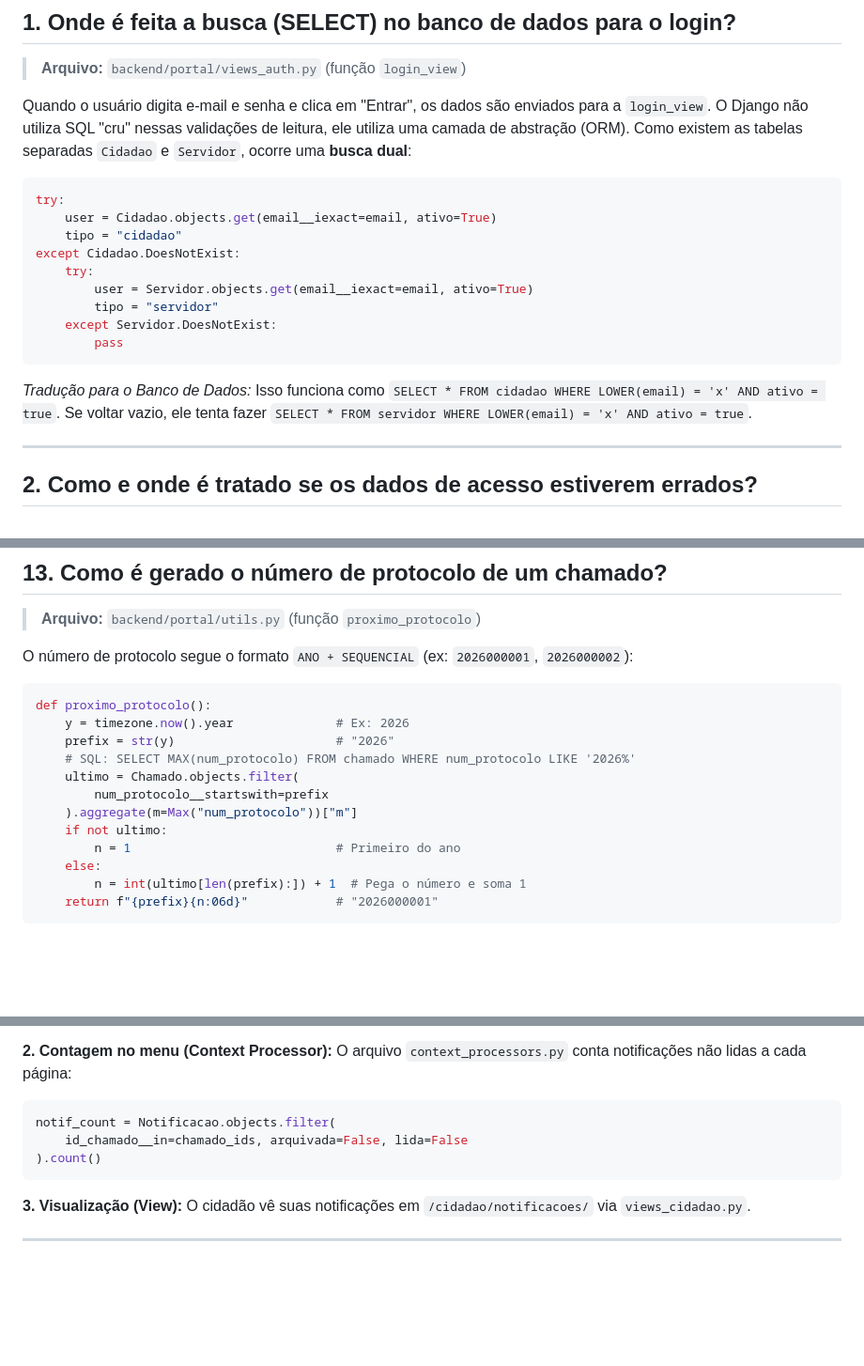
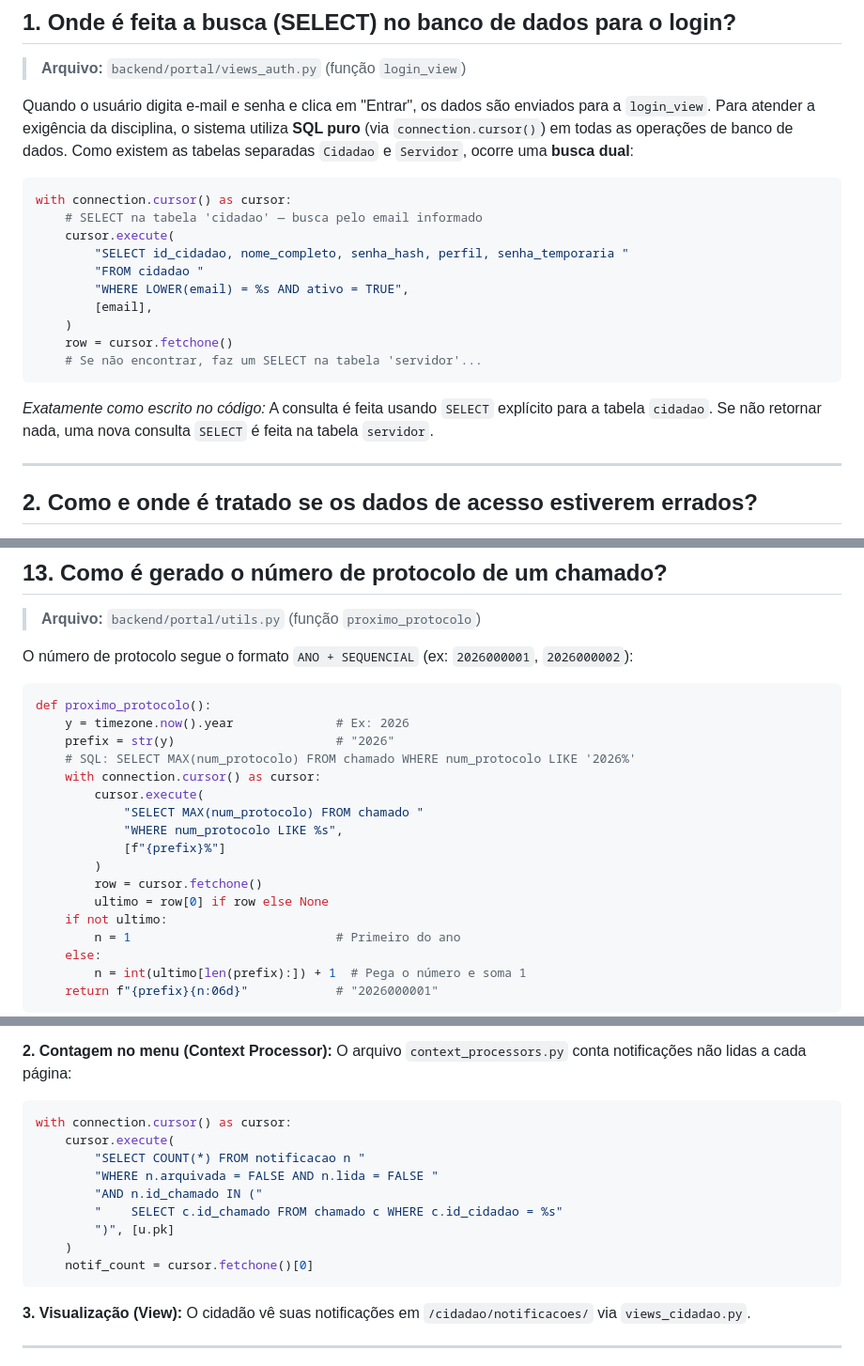
Before and after one commit to YuukiFST/VG-24H, a Markdown page: docs/PERGUNTAS_FREQUENTES_CODIGO.md, 3 parts joined by grey strips. Shown at 94% size. Drawn GitHub-style; blank space fills up the shorter version.

````diff
--- a/docs/PERGUNTAS_FREQUENTES_CODIGO.md
+++ b/docs/PERGUNTAS_FREQUENTES_CODIGO.md
@@ -8,20 +8,21 @@ Este documento reúne perguntas frequentes sobre "Onde acontece tal coisa no có
 
 > **Arquivo:** `backend/portal/views_auth.py` (função `login_view`)
 
-Quando o usuário digita e-mail e senha e clica em "Entrar", os dados são enviados para a `login_view`. O Django não utiliza SQL "cru" nessas validações de leitura, ele utiliza uma camada de abstração (ORM). Como existem as tabelas separadas `Cidadao` e `Servidor`, ocorre uma **busca dual**:
+Quando o usuário digita e-mail e senha e clica em "Entrar", os dados são enviados para a `login_view`. Para atender a exigência da disciplina, o sistema utiliza **SQL puro** (via `connection.cursor()`) em todas as operações de banco de dados. Como existem as tabelas separadas `Cidadao` e `Servidor`, ocorre uma **busca dual**:
 
 ```python
-try:
-    user = Cidadao.objects.get(email__iexact=email, ativo=True)
-    tipo = "cidadao"
-except Cidadao.DoesNotExist:
-    try:
-        user = Servidor.objects.get(email__iexact=email, ativo=True)
-        tipo = "servidor"
-    except Servidor.DoesNotExist:
-        pass
+with connection.cursor() as cursor:
+    # SELECT na tabela 'cidadao' — busca pelo email informado
+    cursor.execute(
+        "SELECT id_cidadao, nome_completo, senha_hash, perfil, senha_temporaria "
+        "FROM cidadao "
+        "WHERE LOWER(email) = %s AND ativo = TRUE",
+        [email],
+    )
+    row = cursor.fetchone()
+    # Se não encontrar, faz um SELECT na tabela 'servidor'...
 ```
-*Tradução para o Banco de Dados:* Isso funciona como `SELECT * FROM cidadao WHERE LOWER(email) = 'x' AND ativo = true`. Se voltar vazio, ele tenta fazer `SELECT * FROM servidor WHERE LOWER(email) = 'x' AND ativo = true`.
+*Exatamente como escrito no código:* A consulta é feita usando `SELECT` explícito para a tabela `cidadao`. Se não retornar nada, uma nova consulta `SELECT` é feita na tabela `servidor`.
 
 ---
 
@@ -258,9 +263,14 @@ def proximo_protocolo():
     y = timezone.now().year              # Ex: 2026
     prefix = str(y)                      # "2026"
     # SQL: SELECT MAX(num_protocolo) FROM chamado WHERE num_protocolo LIKE '2026%'
-    ultimo = Chamado.objects.filter(
-        num_protocolo__startswith=prefix
-    ).aggregate(m=Max("num_protocolo"))["m"]
+    with connection.cursor() as cursor:
+        cursor.execute(
+            "SELECT MAX(num_protocolo) FROM chamado "
+            "WHERE num_protocolo LIKE %s",
+            [f"{prefix}%"]
+        )
+        row = cursor.fetchone()
+        ultimo = row[0] if row else None
     if not ultimo:
         n = 1                            # Primeiro do ano
     else:
@@ -286,9 +296,15 @@ VALUES (NEW.id_chamado, 'Chamado 2026000001: status alterado para Concluído');
 
 **2. Contagem no menu (Context Processor):** O arquivo `context_processors.py` conta notificações não lidas a cada página:
 ```python
-notif_count = Notificacao.objects.filter(
-    id_chamado__in=chamado_ids, arquivada=False, lida=False
-).count()
+with connection.cursor() as cursor:
+    cursor.execute(
+        "SELECT COUNT(*) FROM notificacao n "
+        "WHERE n.arquivada = FALSE AND n.lida = FALSE "
+        "AND n.id_chamado IN ("
+        "    SELECT c.id_chamado FROM chamado c WHERE c.id_cidadao = %s"
+        ")", [u.pk]
+    )
+    notif_count = cursor.fetchone()[0]
 ```
 
 **3. Visualização (View):** O cidadão vê suas notificações em `/cidadao/notificacoes/` via `views_cidadao.py`.
````
Also changed, not shown: other parts of docs/PERGUNTAS_FREQUENTES_CODIGO.md (+38 -36 lines), docs/roteiro_bruno_dias.md (+6 -6 lines), docs/roteiro_rafael_pereira.md (+6 -6 lines).
